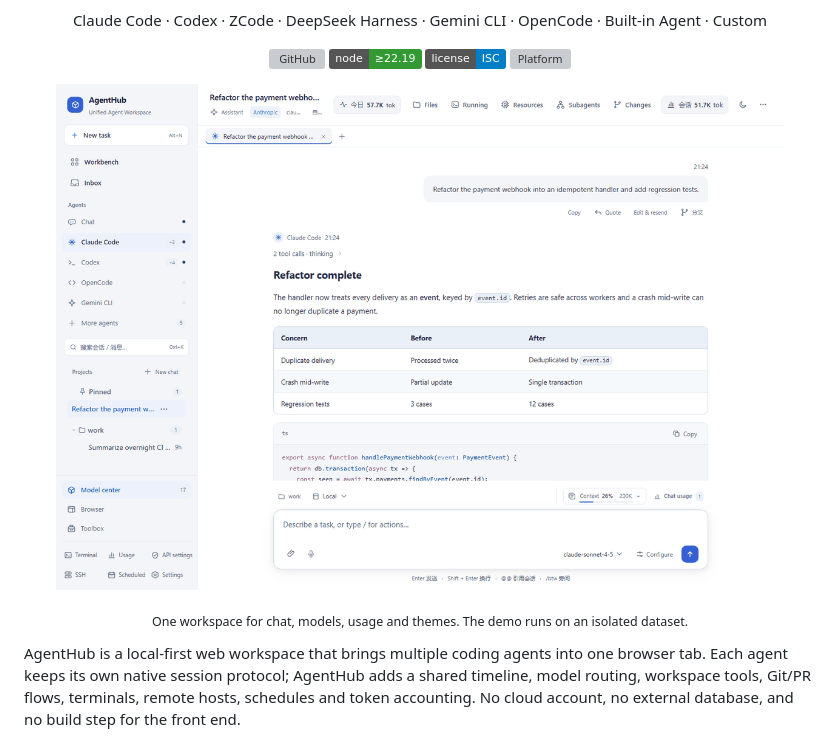
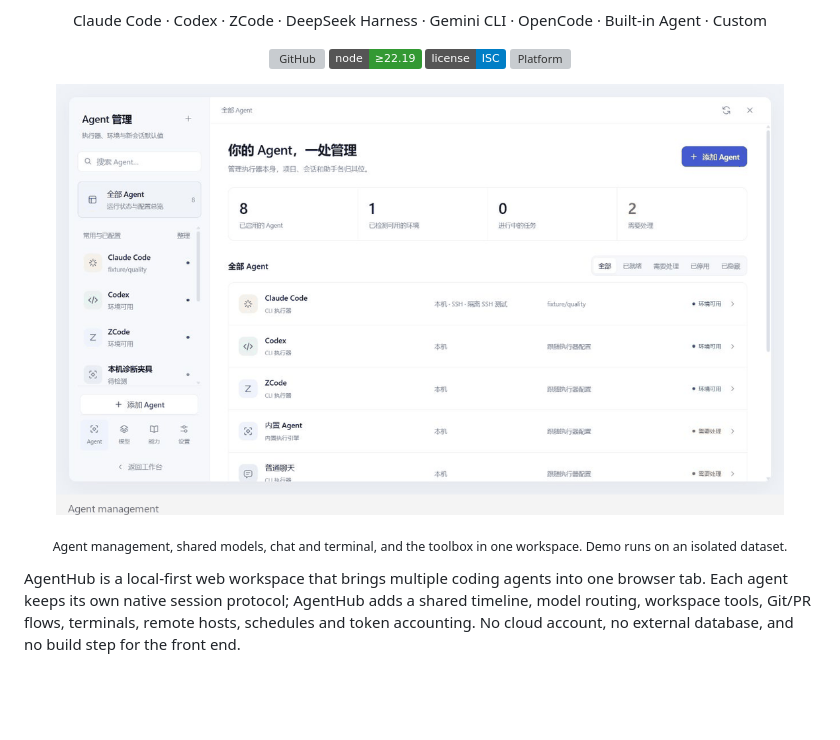
Before and after one commit to 1181110317/agenthub, a Markdown page: README.md, the part around the change printed below. Drawn GitHub-style; pictures changed too: docs/assets/demo.gif; badges without logos; blank space fills up the shorter version; grey boxes are pictures that could not be loaded.

Commit message:
Update README demo GIF for current Agent workspace

```diff
--- a/README.md
+++ b/README.md
@@ -20,7 +20,7 @@
 </p>
 
 <p align="center">
-  <sub>One workspace for chat, models, usage and themes. The demo runs on an isolated dataset.</sub>
+  <sub>Agent management, shared models, chat and terminal, and the toolbox in one workspace. Demo runs on an isolated dataset.</sub>
 </p>
 
 AgentHub is a local-first web workspace that brings multiple coding agents into one browser tab. Each agent keeps its own native session protocol; AgentHub adds a shared timeline, model routing, workspace tools, Git/PR flows, terminals, remote hosts, schedules and token accounting. No cloud account, no external database, and no build step for the front end.
```
Also changed, not shown: other parts of README.md (+1 -1 lines).
